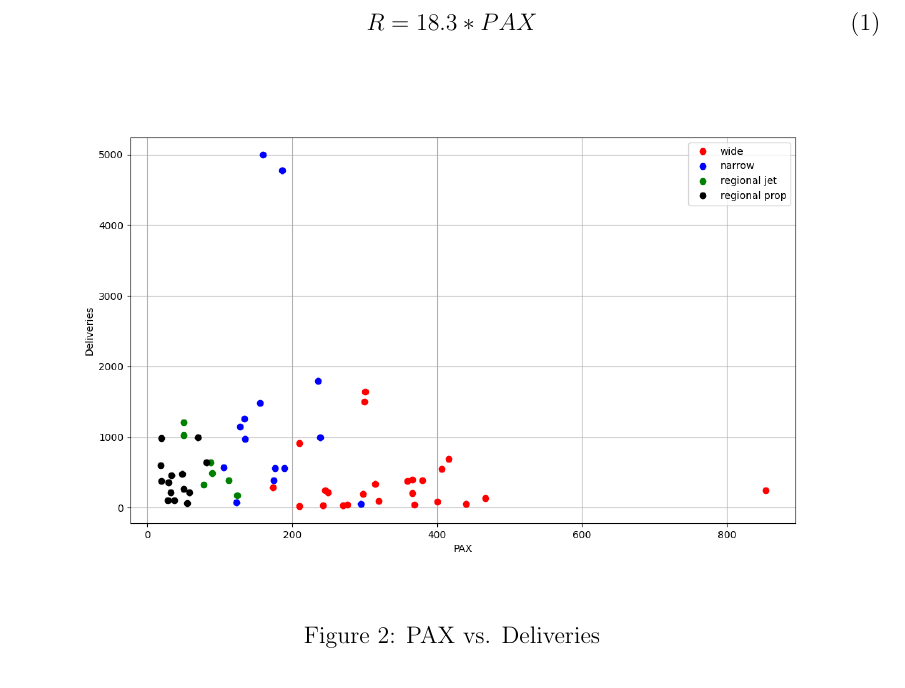
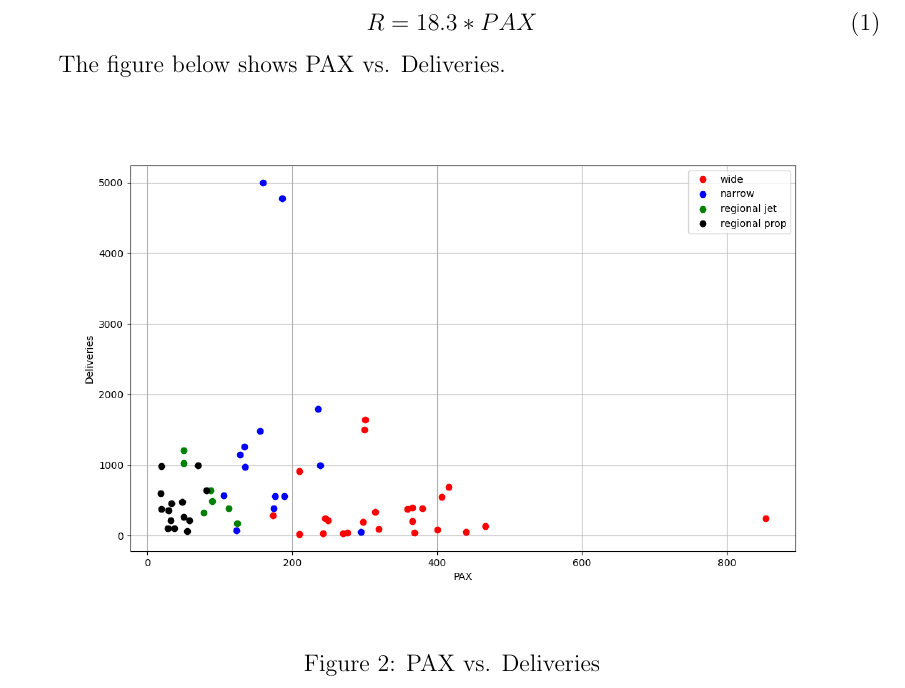
Before and after one commit to AndresAE/aero_mdo, a LaTeX document (data/report_1.tex): part of page 4 of 5, cut so that both start at the same text. Compiled offline with pdfLaTeX.

Commit message:
updated market analysis

```diff
--- a/data/report_1.tex
+++ b/data/report_1.tex
@@ -105,6 +105,8 @@ The figure below shows PAX vs. Range, with each marker sized by deliveries of ea
 R = 18.3*PAX
 \end{equation}
 
+The figure below shows PAX vs. Deliveries.
+
 \begin{figure}[h]
 \begin{center}
 \includegraphics[width=1\textwidth]{pax_v_deliveries}
```
Also changed, not shown: data/report_1.pdf.
